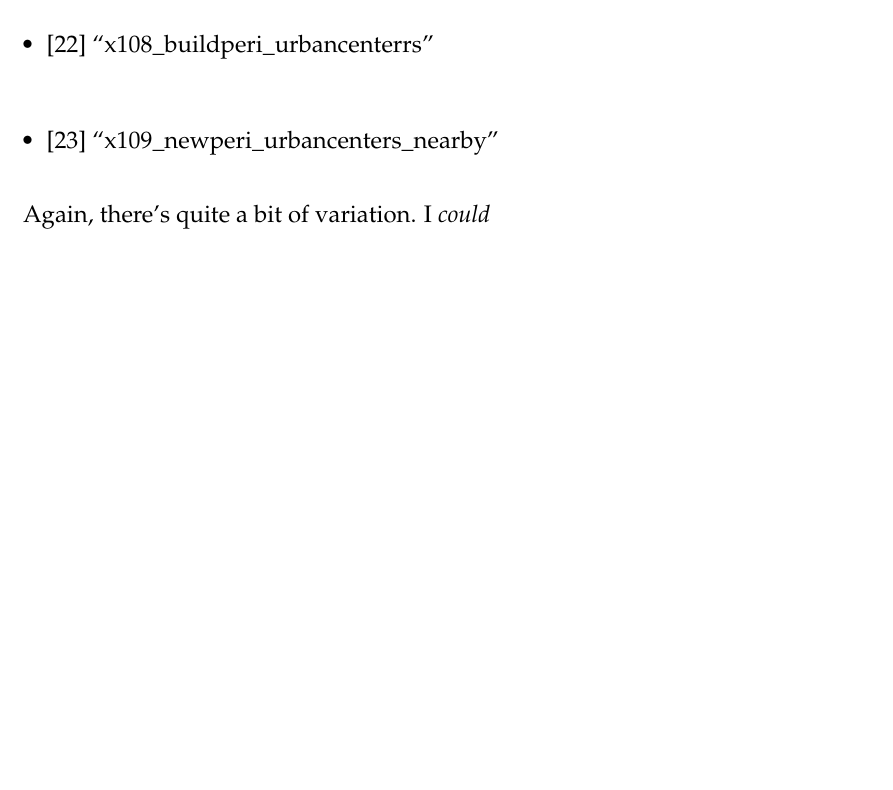
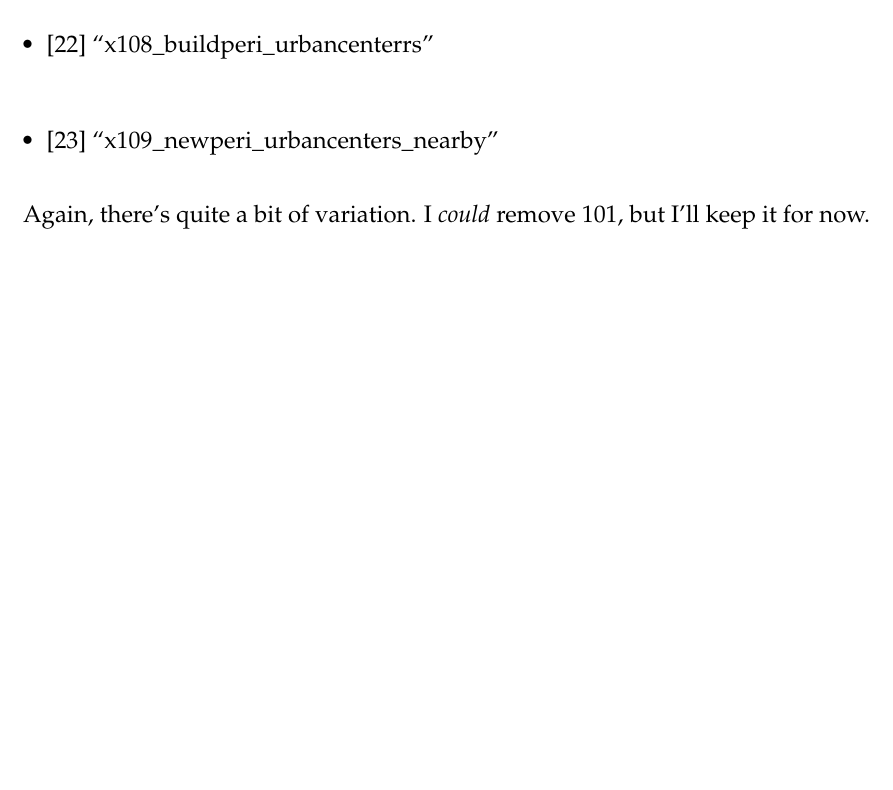
Before and after one commit to rossdahlke/cs_230_project, an R Markdown document (preanalysis/preanalysis.Rmd): part of page 7 of 7, cut so that both start at the same text, the shorter picture padded with empty space. Rendered offline with R 4.5, knitr and Pandoc, then LaTeX, with nearby package versions; the code chunks are not run, so their results and figures are left out.

Commit message:
butaleja resettlement

````diff
--- a/preanalysis/preanalysis.Rmd
+++ b/preanalysis/preanalysis.Rmd
@@ -690,7 +690,7 @@ butaleja_deltas <- butaleja_pre_summarized %>%
          delta_all = post_all - pre_all)
 ```
 
-Again, there's quite a bit of variation. I _could_
+Again, there's quite a bit of variation. I _could_ remove 101, but I'll keep it for now.
 
 ```{r}
 butaleja_deltas %>%
````
